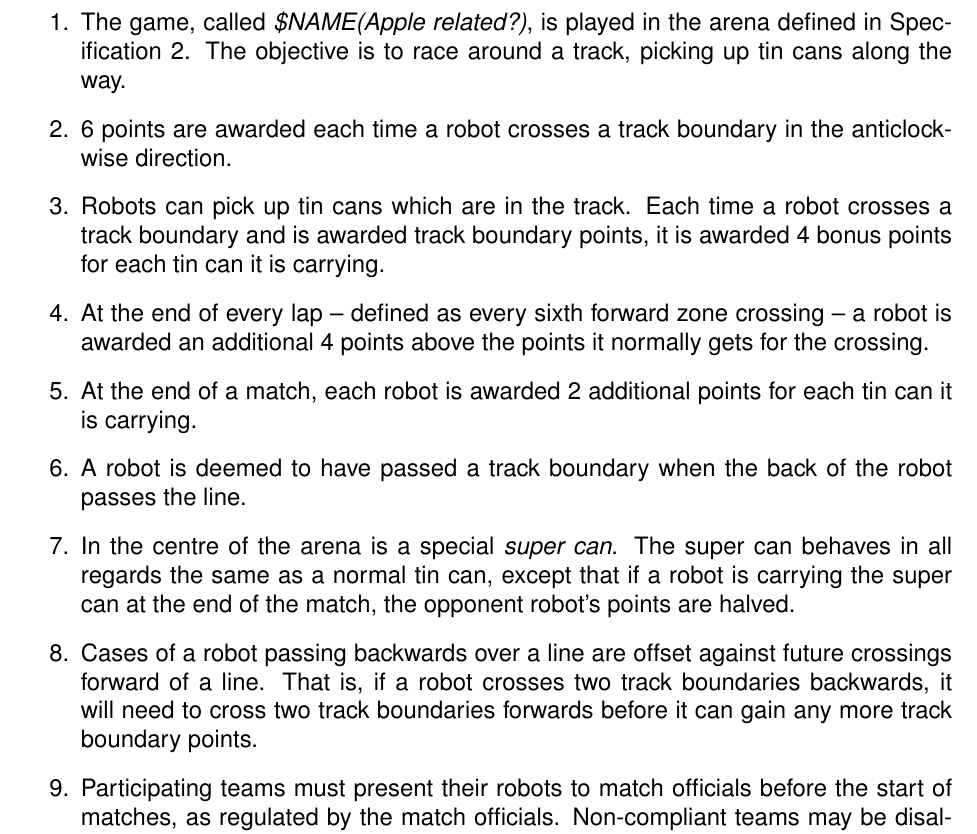
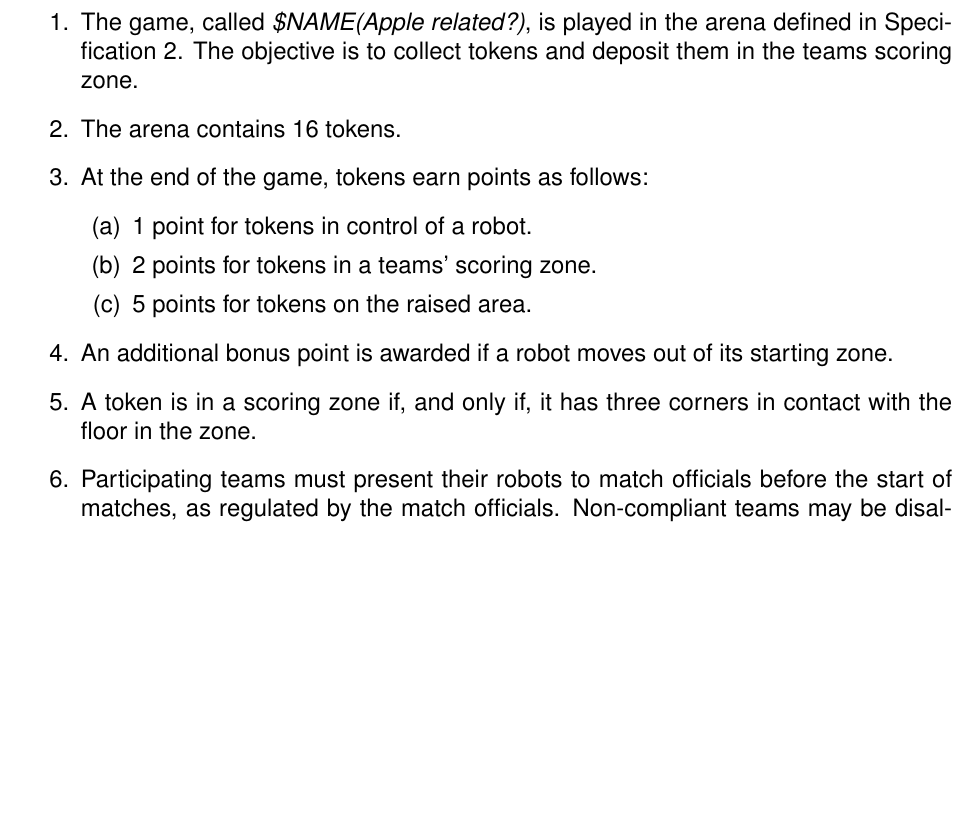
Before and after one commit to sourcebots/smallpeice-rules, a LaTeX document (rules.tex, which reads game-rules.tex): part of page 3 of 6, cut so that both start at the same text, the shorter picture padded with empty space. Compiled offline with pdfLaTeX.

Commit message:
Add game rules

```diff
--- a/game-rules.tex
+++ b/game-rules.tex
@@ -3,28 +3,19 @@
 
 \begin{enumerate}
   \item The game, called \emph{\gamename}, is played in the arena defined in
-        Specification~\ref{spec:arena}. The objective is to race around a
-        track, picking up tin cans along the way.
-  \item 6 points are awarded each time a robot crosses a track boundary in the
-        anticlockwise direction.
-  \item Robots can pick up tin cans which are in the track. Each time a robot
-        crosses a track boundary and is awarded track boundary points, it is
-        awarded 4 bonus points for each tin can it is carrying.
-  \item At the end of every lap -- defined as every sixth forward zone crossing --
-        a robot is awarded an additional 4 points above the points it normally
-        gets for the crossing.
-  \item At the end of a match, each robot is awarded 2 additional points for
-        each tin can it is carrying.
-  \item A robot is deemed to have passed a track boundary when the back of the
-        robot passes the line.
-  \item In the centre of the arena is a special \emph{super can}. The super can
-        behaves in all regards the same as a normal tin can, except that if a
-        robot is carrying the super can at the end of the match, the opponent
-        robot's points are halved.
-  \item Cases of a robot passing backwards over a line are offset against
-        future crossings forward of a line. That is, if a robot crosses two
-        track boundaries backwards, it will need to cross two track boundaries
-        forwards before it can gain any more track boundary points.
+        Specification~\ref{spec:arena}. The objective is to collect tokens and
+        deposit them in the teams scoring zone.
+  \item The arena contains 16 tokens.
+  \item At the end of the game, tokens earn points as follows:
+    \begin{enumerate}
+      \item 1 point for tokens in control of a robot.
+      \item 2 points for tokens in a teams' scoring zone.
+      \item 5 points for tokens on the raised area.
+    \end{enumerate}
+  \item An additional bonus point is awarded if a robot moves out of its starting
+        zone.
+  \item A token is in a scoring zone if, and only if, it has three corners in contact
+        with the floor in the zone.
   \item Participating teams must present their robots to match officials before
         the start of matches, as regulated by the match officials. Non-compliant
         teams may be disallowed from participating.
```
